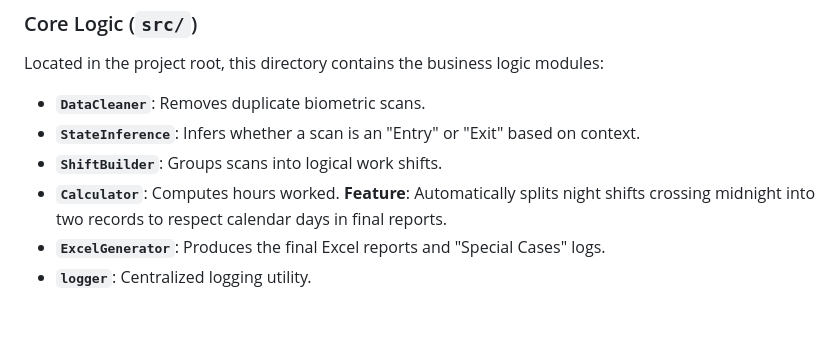
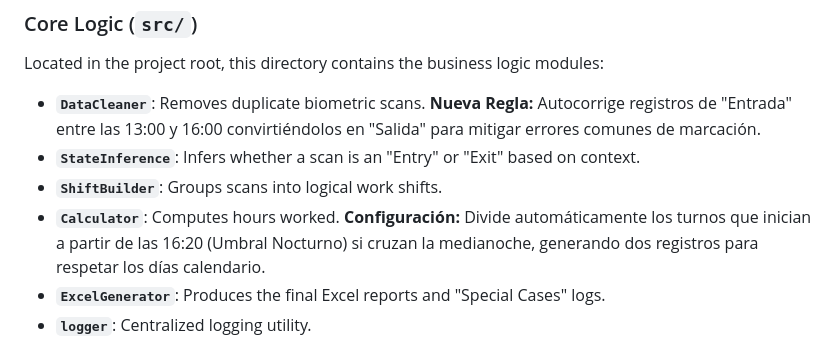
Before and after one commit to erpplaneacion-eng/huellero_processor, a Markdown page: GEMINI.md, the part around the change. Drawn GitHub-style; blank space fills up the shorter version.

Commit message:
se actualizao gemini md

```diff
--- a/GEMINI.md
+++ b/GEMINI.md
@@ -13,10 +13,10 @@ The system is built around a shared core logic library (`src/`) utilized by both
 
 ### Core Logic (`src/`)
 Located in the project root, this directory contains the business logic modules:
--   **`DataCleaner`**: Removes duplicate biometric scans.
+-   **`DataCleaner`**: Removes duplicate biometric scans. **Nueva Regla:** Autocorrige registros de "Entrada" entre las 13:00 y 16:00 convirtiéndolos en "Salida" para mitigar errores comunes de marcación.
 -   **`StateInference`**: Infers whether a scan is an "Entry" or "Exit" based on context.
 -   **`ShiftBuilder`**: Groups scans into logical work shifts.
--   **`Calculator`**: Computes hours worked. **Feature**: Automatically splits night shifts crossing midnight into two records to respect calendar days in final reports.
+-   **`Calculator`**: Computes hours worked. **Configuración:** Divide automáticamente los turnos que inician a partir de las 16:20 (Umbral Nocturno) si cruzan la medianoche, generando dos registros para respetar los días calendario.
 -   **`ExcelGenerator`**: Produces the final Excel reports and "Special Cases" logs.
 -   **`logger`**: Centralized logging utility.
 
```
